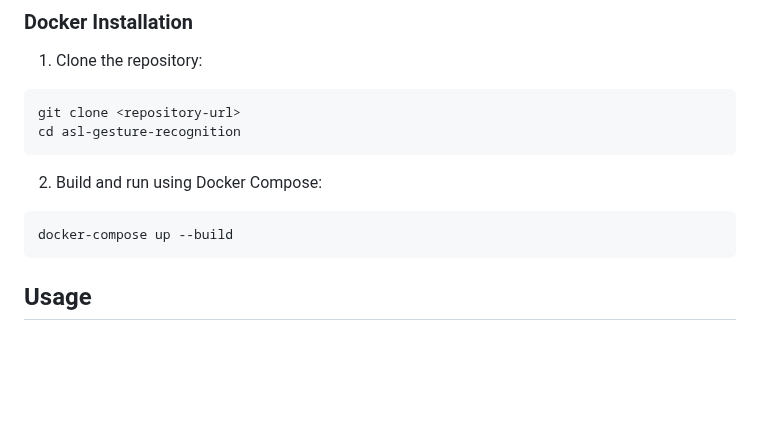
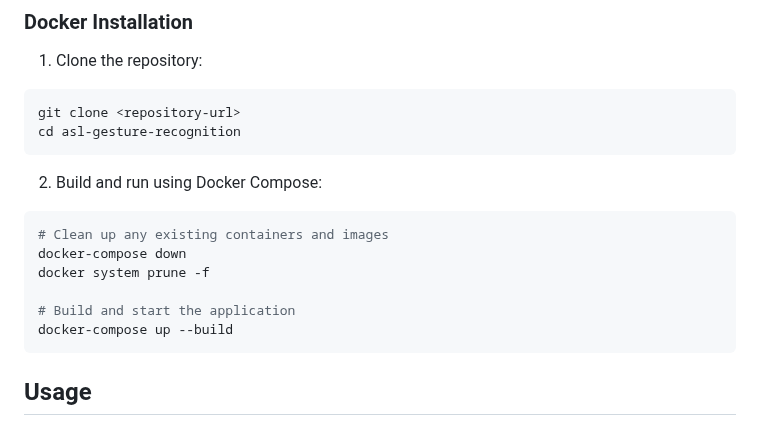
Before and after one commit to AB-Rhman/ASL-Gesture-Recognition, a Markdown page: README.md, the part around one of its changes. Drawn GitHub-style; blank space fills up the shorter version.

````diff
--- a/README.md
+++ b/README.md
@@ -52,6 +52,11 @@ cd asl-gesture-recognition
 
 2. Build and run using Docker Compose:
 ```bash
+# Clean up any existing containers and images
+docker-compose down
+docker system prune -f
+
+# Build and start the application
 docker-compose up --build
 ```
 
````
Also changed, not shown: other parts of README.md (+31 -4 lines).
